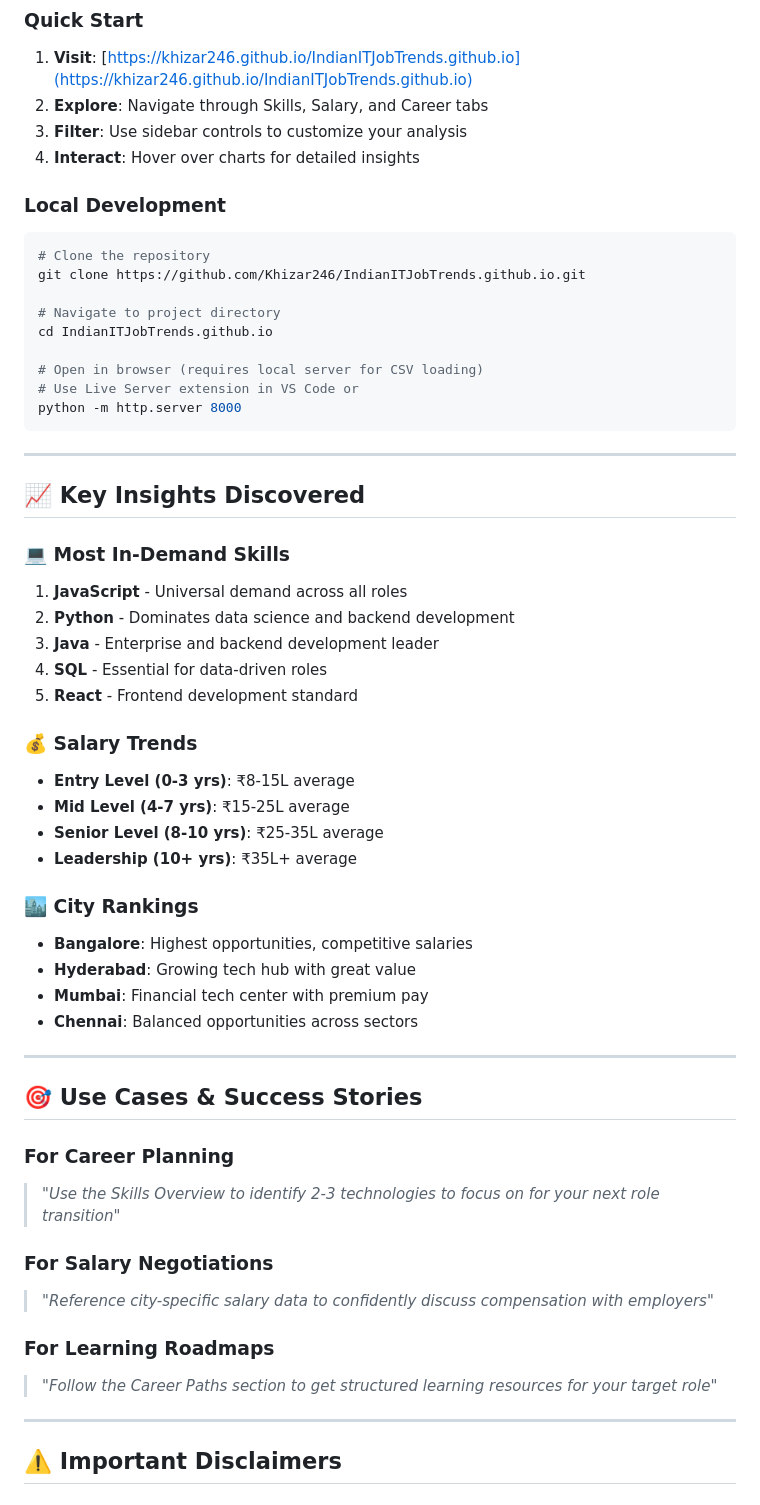
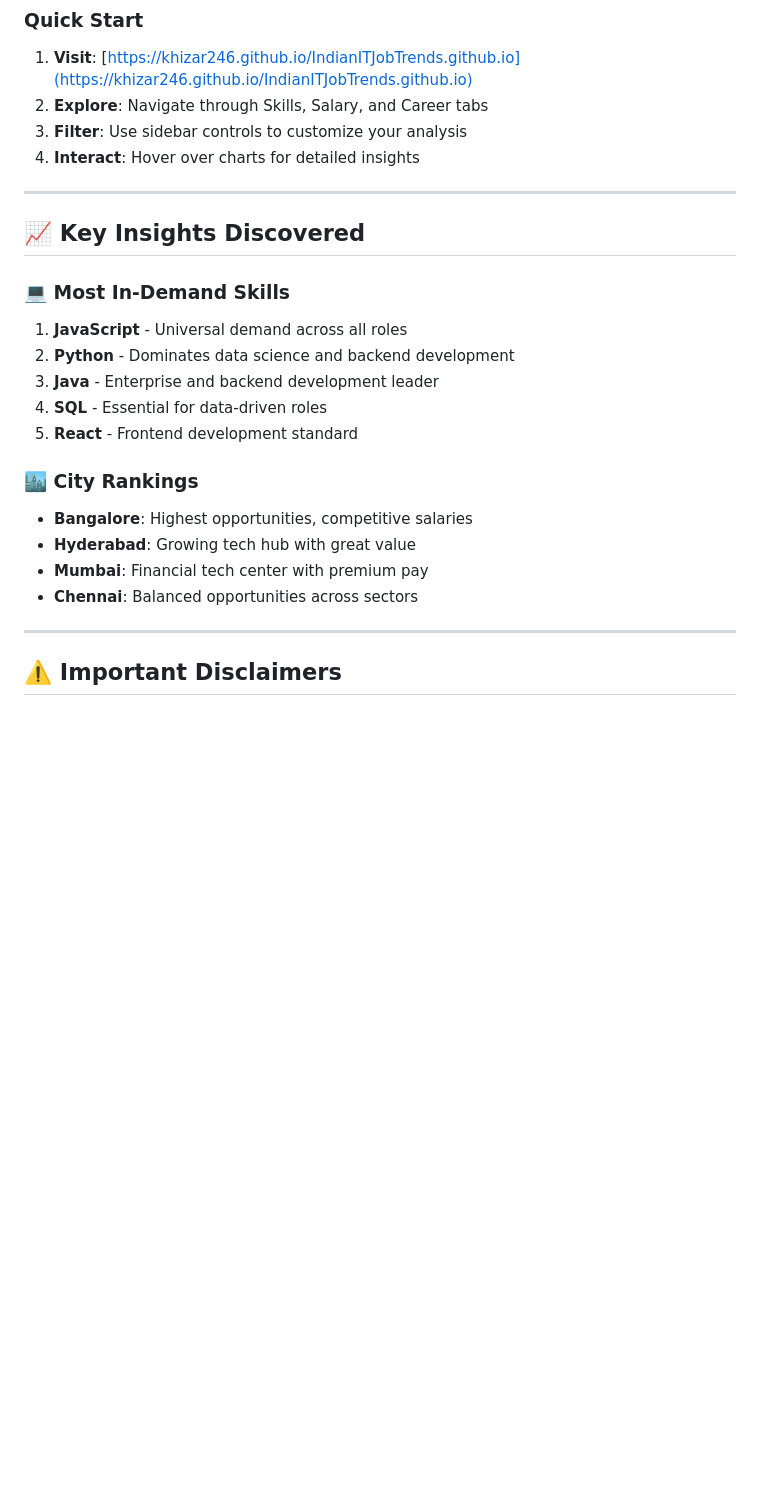
Before and after one commit to Khizar246/IndianITJobTrends.github.io, a Markdown page: README.md, the part around the change printed below. Rendered like a GitHub page; blank space fills up the shorter version.

````diff
--- a/README.md
+++ b/README.md
@@ -92,19 +92,6 @@ A comprehensive, interactive dashboard that transforms **30,000+ real job postin
 3. **Filter**: Use sidebar controls to customize your analysis
 4. **Interact**: Hover over charts for detailed insights
 
-### **Local Development**
-```bash
-# Clone the repository
-git clone https://github.com/Khizar246/IndianITJobTrends.github.io.git
-
-# Navigate to project directory
-cd IndianITJobTrends.github.io
-
-# Open in browser (requires local server for CSV loading)
-# Use Live Server extension in VS Code or
-python -m http.server 8000
-```
-
 ---
 
 ## 📈 **Key Insights Discovered**
@@ -116,30 +103,11 @@ python -m http.server 8000
 4. **SQL** - Essential for data-driven roles
 5. **React** - Frontend development standard
 
-### **💰 Salary Trends**
-- **Entry Level (0-3 yrs)**: ₹8-15L average
-- **Mid Level (4-7 yrs)**: ₹15-25L average
-- **Senior Level (8-10 yrs)**: ₹25-35L average
-- **Leadership (10+ yrs)**: ₹35L+ average
-
 ### **🏙️ City Rankings**
 - **Bangalore**: Highest opportunities, competitive salaries
 - **Hyderabad**: Growing tech hub with great value
 - **Mumbai**: Financial tech center with premium pay
 - **Chennai**: Balanced opportunities across sectors
-
----
-
-## 🎯 **Use Cases & Success Stories**
-
-### **For Career Planning**
-> *"Use the Skills Overview to identify 2-3 technologies to focus on for your next role transition"*
-
-### **For Salary Negotiations**
-> *"Reference city-specific salary data to confidently discuss compensation with employers"*
-
-### **For Learning Roadmaps**
-> *"Follow the Career Paths section to get structured learning resources for your target role"*
 
 ---
 
````
Also changed, not shown: other parts of README.md (+0 -23 lines).
